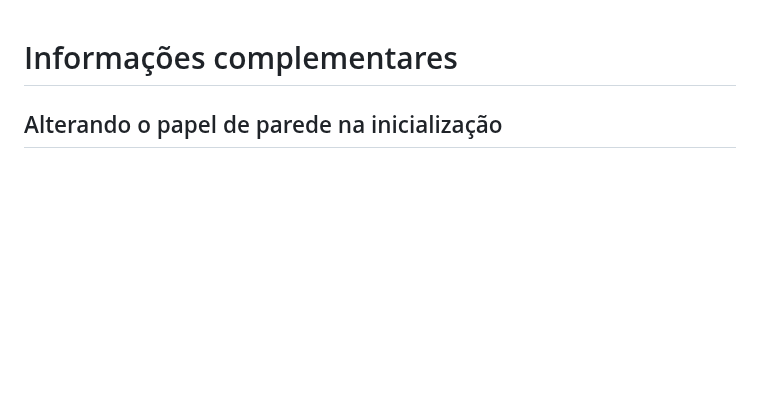
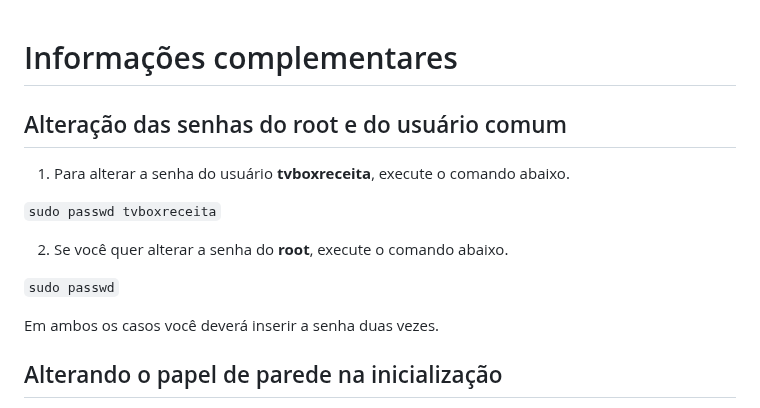
Before and after one commit to lnrdsolutions/tvbox, a Markdown page: documentacao/informacoes_complementares.md, the part around the change. GitHub-like rendering; blank space fills up the shorter version.

```diff
--- a/documentacao/informacoes_complementares.md
+++ b/documentacao/informacoes_complementares.md
@@ -1,4 +1,16 @@
 # Informações complementares
+
+## Alteração das senhas do root e do usuário comum
+
+1. Para alterar a senha do usuário **tvboxreceita**, execute o comando abaixo.
+
+`sudo passwd tvboxreceita`
+
+2. Se você quer alterar a senha do **root**, execute o comando abaixo.
+
+`sudo passwd`
+
+Em ambos os casos você deverá inserir a senha duas vezes.
 
 ## Alterando o papel de parede na inicialização
 
```
